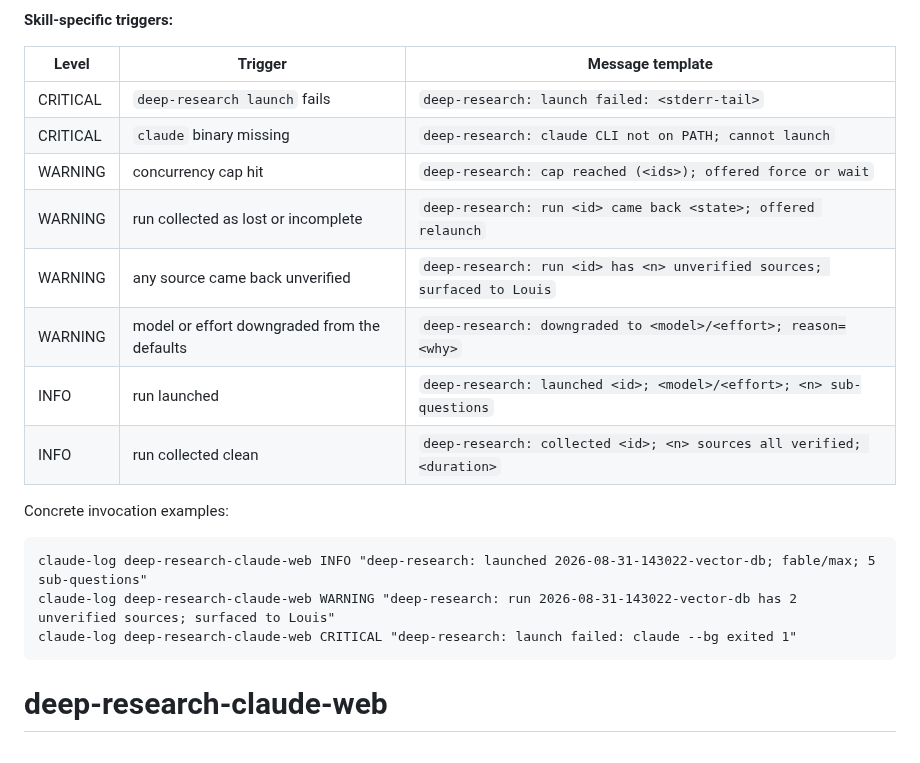
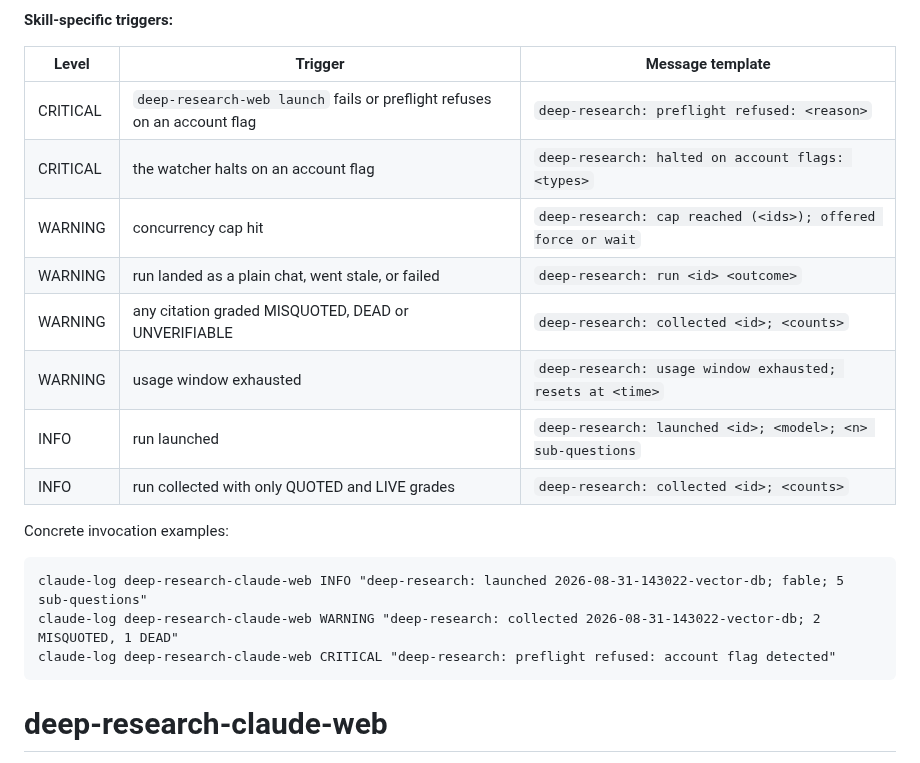
Before and after one commit to ezalos/SpaceSuit, a Markdown page: skills/deep-research-claude-web/SKILL.md, the part around one of its changes. Drawn GitHub-style.

Commit message:
deep-research-claude-web: claude-web engine is the default; graded citations

````diff
--- a/skills/deep-research-claude-web/SKILL.md
+++ b/skills/deep-research-claude-web/SKILL.md
@@ -18,21 +18,21 @@ This skill follows the universal observability baseline.
 
 | Level | Trigger | Message template |
 |---|---|---|
-| CRITICAL | `deep-research launch` fails | `deep-research: launch failed: <stderr-tail>` |
-| CRITICAL | `claude` binary missing | `deep-research: claude CLI not on PATH; cannot launch` |
+| CRITICAL | `deep-research-web launch` fails or preflight refuses on an account flag | `deep-research: preflight refused: <reason>` |
+| CRITICAL | the watcher halts on an account flag | `deep-research: halted on account flags: <types>` |
 | WARNING | concurrency cap hit | `deep-research: cap reached (<ids>); offered force or wait` |
-| WARNING | run collected as lost or incomplete | `deep-research: run <id> came back <state>; offered relaunch` |
-| WARNING | any source came back unverified | `deep-research: run <id> has <n> unverified sources; surfaced to Louis` |
-| WARNING | model or effort downgraded from the defaults | `deep-research: downgraded to <model>/<effort>; reason=<why>` |
-| INFO | run launched | `deep-research: launched <id>; <model>/<effort>; <n> sub-questions` |
-| INFO | run collected clean | `deep-research: collected <id>; <n> sources all verified; <duration>` |
+| WARNING | run landed as a plain chat, went stale, or failed | `deep-research: run <id> <outcome>` |
+| WARNING | any citation graded MISQUOTED, DEAD or UNVERIFIABLE | `deep-research: collected <id>; <counts>` |
+| WARNING | usage window exhausted | `deep-research: usage window exhausted; resets at <time>` |
+| INFO | run launched | `deep-research: launched <id>; <model>; <n> sub-questions` |
+| INFO | run collected with only QUOTED and LIVE grades | `deep-research: collected <id>; <counts>` |
 
 Concrete invocation examples:
 
 ```
-claude-log deep-research-claude-web INFO "deep-research: launched 2026-08-31-143022-vector-db; fable/max; 5 sub-questions"
-claude-log deep-research-claude-web WARNING "deep-research: run 2026-08-31-143022-vector-db has 2 unverified sources; surfaced to Louis"
-claude-log deep-research-claude-web CRITICAL "deep-research: launch failed: claude --bg exited 1"
+claude-log deep-research-claude-web INFO "deep-research: launched 2026-08-31-143022-vector-db; fable; 5 sub-questions"
+claude-log deep-research-claude-web WARNING "deep-research: collected 2026-08-31-143022-vector-db; 2 MISQUOTED, 1 DEAD"
+claude-log deep-research-claude-web CRITICAL "deep-research: preflight refused: account flag detected"
 ```
 
 # deep-research-claude-web
````
Also changed, not shown: other parts of skills/deep-research-claude-web/SKILL.md (+45 -68 lines).
